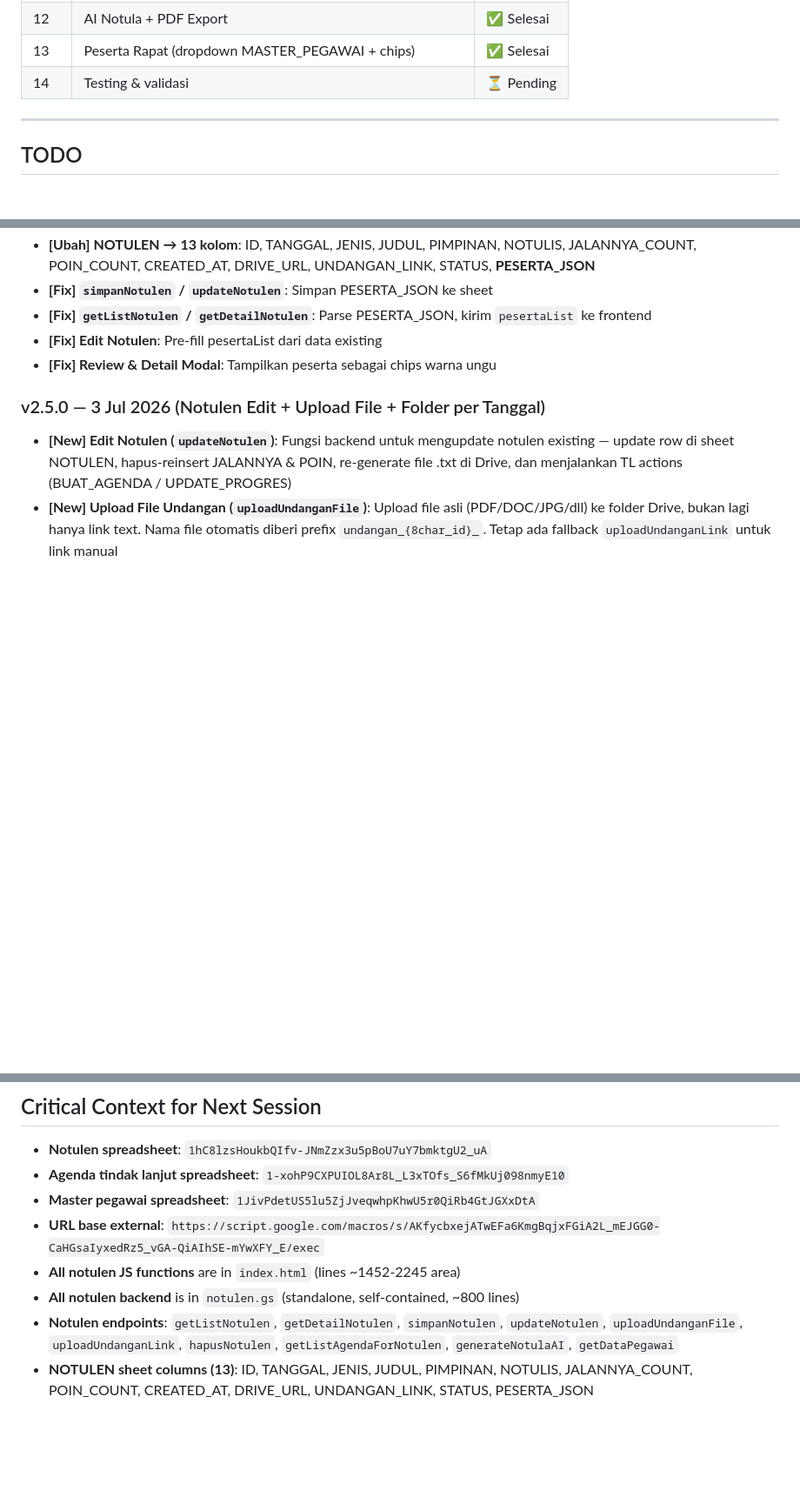
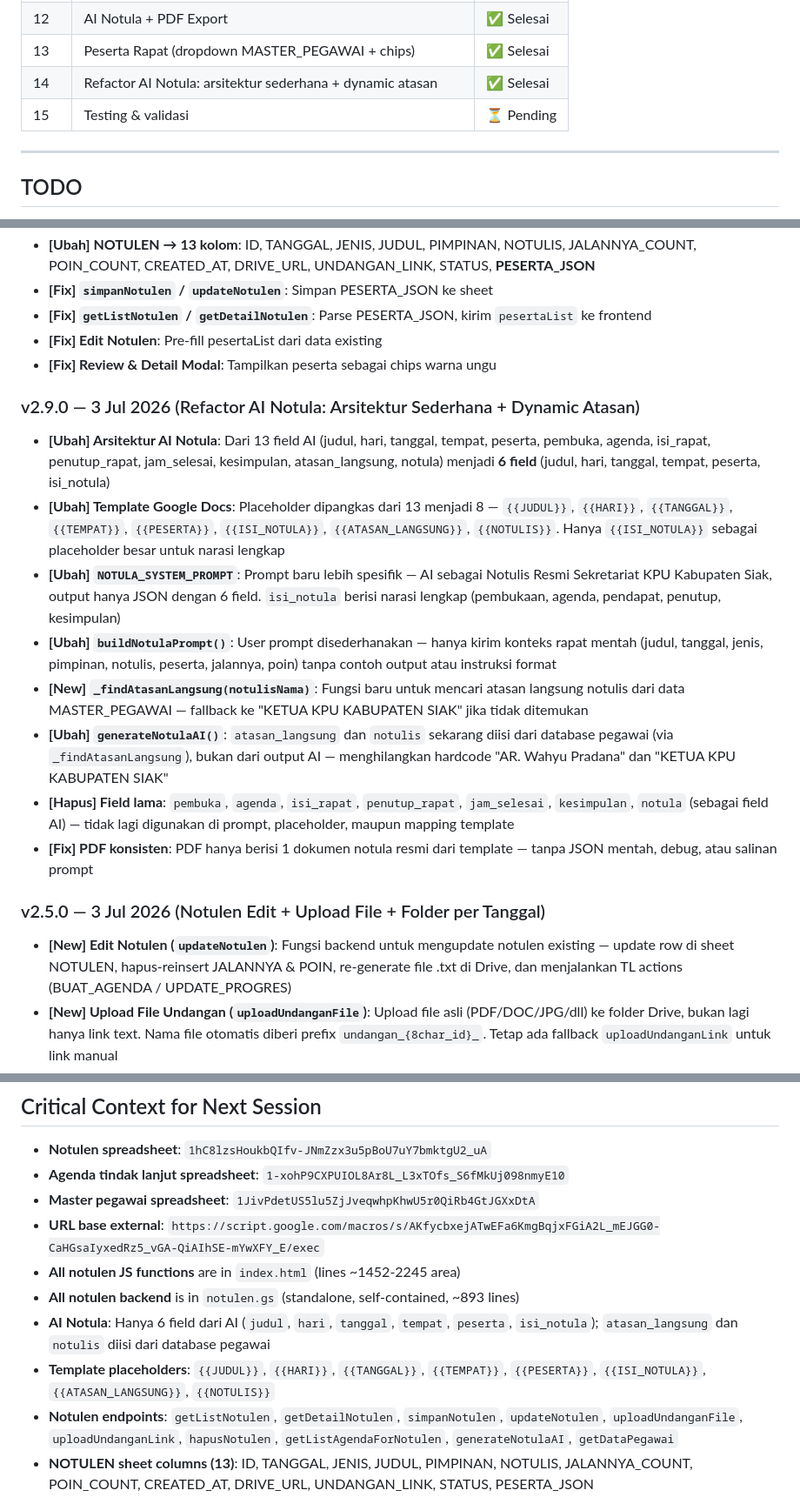
Before and after one commit to arwahyu01/e-office-kpu, a Markdown page: DEVELOPMENT_LOG.md, 3 parts joined by grey strips. Shown at 87% size. Drawn GitHub-style; blank space fills up the shorter version.

Commit message:
docs: update development log for v2.9.0 AI notula refactor

```diff
--- a/DEVELOPMENT_LOG.md
+++ b/DEVELOPMENT_LOG.md
@@ -17,7 +17,8 @@
 | 11 | Agenda: enrich jenis + smart dasar agenda + auto LKH cerdas | ✅ Selesai |
 | 12 | AI Notula + PDF Export | ✅ Selesai |
 | 13 | Peserta Rapat (dropdown MASTER_PEGAWAI + chips) | ✅ Selesai |
-| 14 | Testing & validasi | ⏳ Pending |
+| 14 | Refactor AI Notula: arsitektur sederhana + dynamic atasan | ✅ Selesai |
+| 15 | Testing & validasi | ⏳ Pending |
 
 ---
 
@@ -94,6 +95,16 @@
 - **[Fix] `getListNotulen` / `getDetailNotulen`**: Parse PESERTA_JSON, kirim `pesertaList` ke frontend
 - **[Fix] Edit Notulen**: Pre-fill pesertaList dari data existing
 - **[Fix] Review & Detail Modal**: Tampilkan peserta sebagai chips warna ungu
+
+### v2.9.0 — 3 Jul 2026 (Refactor AI Notula: Arsitektur Sederhana + Dynamic Atasan)
+- **[Ubah] Arsitektur AI Notula**: Dari 13 field AI (judul, hari, tanggal, tempat, peserta, pembuka, agenda, isi_rapat, penutup_rapat, jam_selesai, kesimpulan, atasan_langsung, notula) menjadi **6 field** (judul, hari, tanggal, tempat, peserta, isi_notula)
+- **[Ubah] Template Google Docs**: Placeholder dipangkas dari 13 menjadi 8 — `{{JUDUL}}`, `{{HARI}}`, `{{TANGGAL}}`, `{{TEMPAT}}`, `{{PESERTA}}`, `{{ISI_NOTULA}}`, `{{ATASAN_LANGSUNG}}`, `{{NOTULIS}}`. Hanya `{{ISI_NOTULA}}` sebagai placeholder besar untuk narasi lengkap
+- **[Ubah] `NOTULA_SYSTEM_PROMPT`**: Prompt baru lebih spesifik — AI sebagai Notulis Resmi Sekretariat KPU Kabupaten Siak, output hanya JSON dengan 6 field. `isi_notula` berisi narasi lengkap (pembukaan, agenda, pendapat, penutup, kesimpulan)
+- **[Ubah] `buildNotulaPrompt()`**: User prompt disederhanakan — hanya kirim konteks rapat mentah (judul, tanggal, jenis, pimpinan, notulis, peserta, jalannya, poin) tanpa contoh output atau instruksi format
+- **[New] `_findAtasanLangsung(notulisNama)`**: Fungsi baru untuk mencari atasan langsung notulis dari data MASTER_PEGAWAI — fallback ke "KETUA KPU KABUPATEN SIAK" jika tidak ditemukan
+- **[Ubah] `generateNotulaAI()`**: `atasan_langsung` dan `notulis` sekarang diisi dari database pegawai (via `_findAtasanLangsung`), bukan dari output AI — menghilangkan hardcode "AR. Wahyu Pradana" dan "KETUA KPU KABUPATEN SIAK"
+- **[Hapus] Field lama**: `pembuka`, `agenda`, `isi_rapat`, `penutup_rapat`, `jam_selesai`, `kesimpulan`, `notula` (sebagai field AI) — tidak lagi digunakan di prompt, placeholder, maupun mapping template
+- **[Fix] PDF konsisten**: PDF hanya berisi 1 dokumen notula resmi dari template — tanpa JSON mentah, debug, atau salinan prompt
 
 ### v2.5.0 — 3 Jul 2026 (Notulen Edit + Upload File + Folder per Tanggal)
 - **[New] Edit Notulen (`updateNotulen`)**: Fungsi backend untuk mengupdate notulen existing — update row di sheet NOTULEN, hapus-reinsert JALANNYA & POIN, re-generate file .txt di Drive, dan menjalankan TL actions (BUAT_AGENDA / UPDATE_PROGRES)
@@ -291,7 +302,9 @@
 - **Master pegawai spreadsheet**: `1JivPdetUS5lu5ZjJveqwhpKhwU5r0QiRb4GtJGXxDtA`
 - **URL base external**: `https://script.google.com/macros/s/AKfycbxejATwEFa6KmgBqjxFGiA2L_mEJGG0-CaHGsaIyxedRz5_vGA-QiAIhSE-mYwXFY_E/exec`
 - **All notulen JS functions** are in `index.html` (lines ~1452-2245 area)
-- **All notulen backend** is in `notulen.gs` (standalone, self-contained, ~800 lines)
+- **All notulen backend** is in `notulen.gs` (standalone, self-contained, ~893 lines)
+- **AI Notula**: Hanya 6 field dari AI (`judul`, `hari`, `tanggal`, `tempat`, `peserta`, `isi_notula`); `atasan_langsung` dan `notulis` diisi dari database pegawai
+- **Template placeholders**: `{{JUDUL}}`, `{{HARI}}`, `{{TANGGAL}}`, `{{TEMPAT}}`, `{{PESERTA}}`, `{{ISI_NOTULA}}`, `{{ATASAN_LANGSUNG}}`, `{{NOTULIS}}`
 - **Notulen endpoints**: `getListNotulen`, `getDetailNotulen`, `simpanNotulen`, `updateNotulen`, `uploadUndanganFile`, `uploadUndanganLink`, `hapusNotulen`, `getListAgendaForNotulen`, `generateNotulaAI`, `getDataPegawai`
 - **NOTULEN sheet columns (13)**: ID, TANGGAL, JENIS, JUDUL, PIMPINAN, NOTULIS, JALANNYA_COUNT, POIN_COUNT, CREATED_AT, DRIVE_URL, UNDANGAN_LINK, STATUS, PESERTA_JSON
 - **CSS for step wizard & notulen badges** is in `style.html`
```
